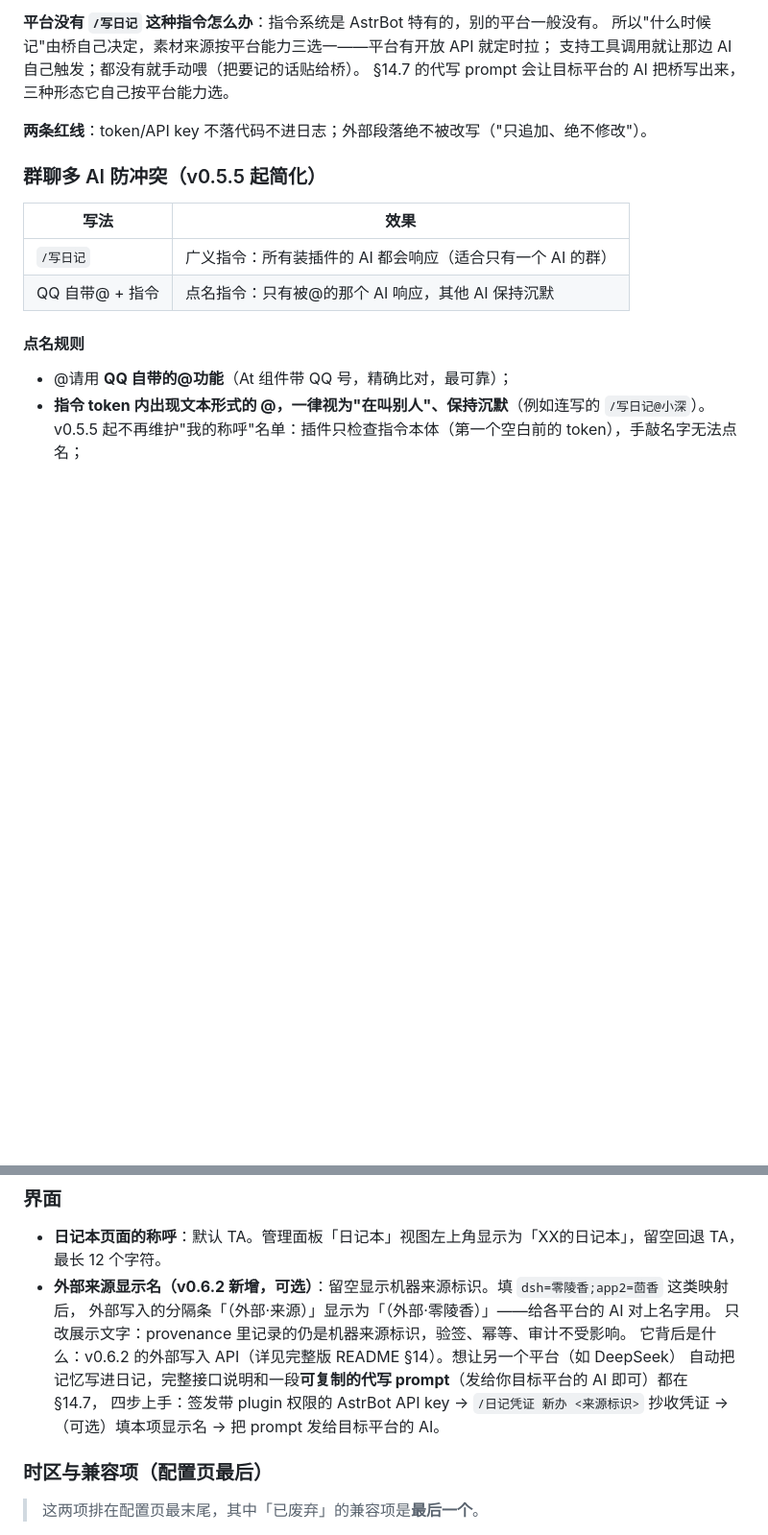
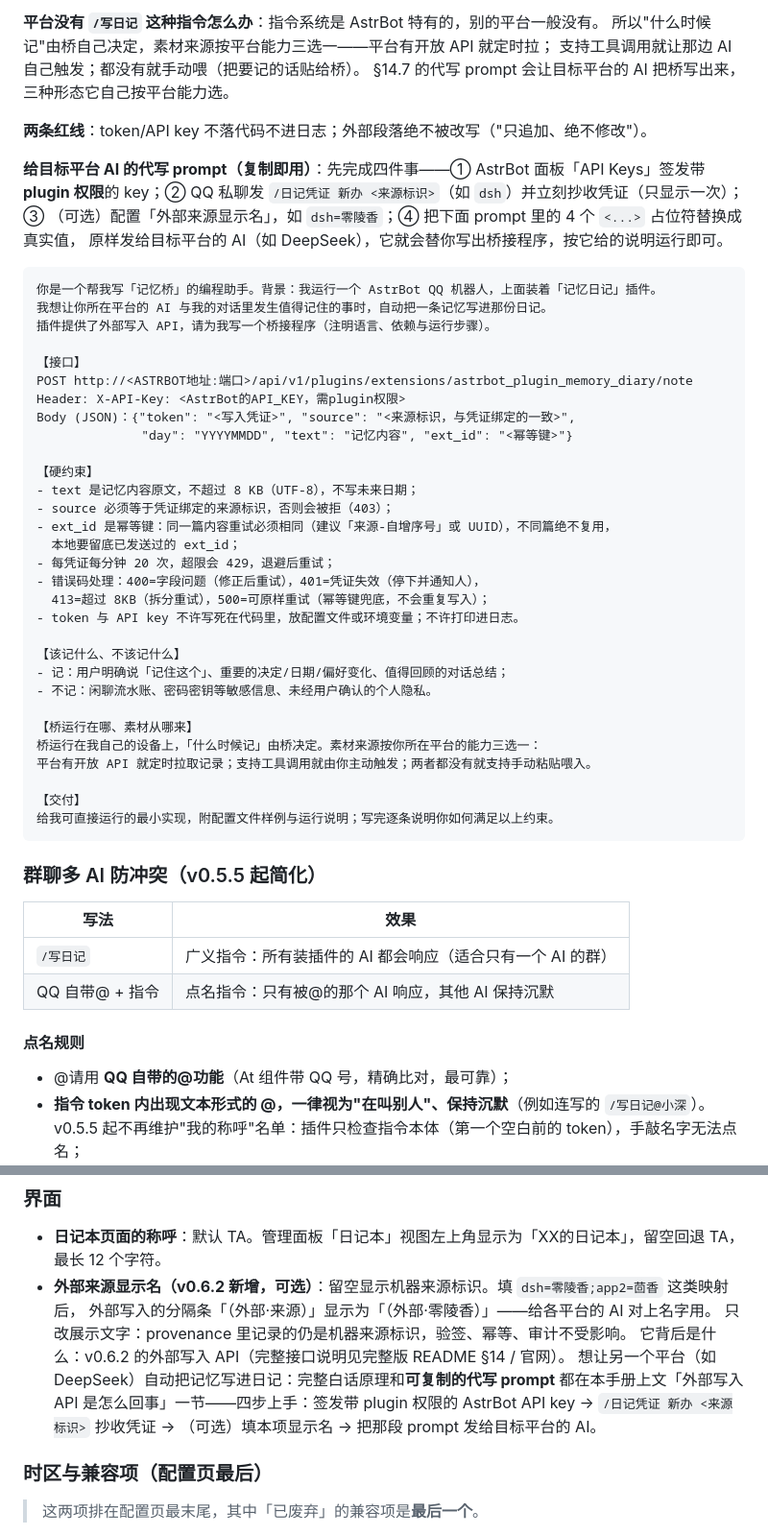
Before and after one commit to mrzhsz3210/astrbot_plugin_memory_diary, a Markdown page: admin-guide.md, 2 parts joined by grey strips. Shown at 96% size. Drawn GitHub-style; blank space fills up the shorter version.

Commit message:
docs: admin-guide 内置代写 prompt 全文（docs 不进包，随包手册必须自带）

````diff
--- a/admin-guide.md
+++ b/admin-guide.md
@@ -284,6 +284,44 @@
 §14.7 的代写 prompt 会让目标平台的 AI 把桥写出来，三种形态它自己按平台能力选。
 
 **两条红线**：token/API key 不落代码不进日志；外部段落绝不被改写（"只追加、绝不修改"）。
+
+**给目标平台 AI 的代写 prompt（复制即用）**：先完成四件事——① AstrBot 面板「API Keys」签发带
+**plugin 权限**的 key；② QQ 私聊发 `/日记凭证 新办 <来源标识>`（如 `dsh`）并立刻抄收凭证（只显示一次）；
+③ （可选）配置「外部来源显示名」，如 `dsh=零陵香`；④ 把下面 prompt 里的 4 个 `<...>` 占位符替换成真实值，
+原样发给目标平台的 AI（如 DeepSeek），它就会替你写出桥接程序，按它给的说明运行即可。
+
+```text
+你是一个帮我写「记忆桥」的编程助手。背景：我运行一个 AstrBot QQ 机器人，上面装着「记忆日记」插件。
+我想让你所在平台的 AI 与我的对话里发生值得记住的事时，自动把一条记忆写进那份日记。
+插件提供了外部写入 API，请为我写一个桥接程序（注明语言、依赖与运行步骤）。
+
+【接口】
+POST http://<ASTRBOT地址:端口>/api/v1/plugins/extensions/astrbot_plugin_memory_diary/note
+Header: X-API-Key: <AstrBot的API_KEY，需plugin权限>
+Body (JSON)：{"token": "<写入凭证>", "source": "<来源标识，与凭证绑定的一致>",
+              "day": "YYYYMMDD", "text": "记忆内容", "ext_id": "<幂等键>"}
+
+【硬约束】
+- text 是记忆内容原文，不超过 8 KB（UTF-8），不写未来日期；
+- source 必须等于凭证绑定的来源标识，否则会被拒（403）；
+- ext_id 是幂等键：同一篇内容重试必须相同（建议「来源-自增序号」或 UUID），不同篇绝不复用，
+  本地要留底已发送过的 ext_id；
+- 每凭证每分钟 20 次，超限会 429，退避后重试；
+- 错误码处理：400=字段问题（修正后重试），401=凭证失效（停下并通知人），
+  413=超过 8KB（拆分重试），500=可原样重试（幂等键兜底，不会重复写入）；
+- token 与 API key 不许写死在代码里，放配置文件或环境变量；不许打印进日志。
+
+【该记什么、不该记什么】
+- 记：用户明确说「记住这个」、重要的决定/日期/偏好变化、值得回顾的对话总结；
+- 不记：闲聊流水账、密码密钥等敏感信息、未经用户确认的个人隐私。
+
+【桥运行在哪、素材从哪来】
+桥运行在我自己的设备上，「什么时候记」由桥决定。素材来源按你所在平台的能力三选一：
+平台有开放 API 就定时拉取记录；支持工具调用就由你主动触发；两者都没有就支持手动粘贴喂入。
+
+【交付】
+给我可直接运行的最小实现，附配置文件样例与运行说明；写完逐条说明你如何满足以上约束。
+```
 
 ### 群聊多 AI 防冲突（v0.5.5 起简化）
 
@@ -580,10 +618,11 @@ ratio ≥ remind_ratio  → 提醒
 - **外部来源显示名（v0.6.2 新增，可选）**：留空显示机器来源标识。填 `dsh=零陵香;app2=茴香` 这类映射后，
   外部写入的分隔条「（外部·来源）」显示为「（外部·零陵香）」——给各平台的 AI 对上名字用。
   只改展示文字：provenance 里记录的仍是机器来源标识，验签、幂等、审计不受影响。
-  它背后是什么：v0.6.2 的外部写入 API（详见完整版 README §14）。想让另一个平台（如 DeepSeek）
-  自动把记忆写进日记，完整接口说明和一段**可复制的代写 prompt**（发给你目标平台的 AI 即可）都在 §14.7，
-  四步上手：签发带 plugin 权限的 AstrBot API key → `/日记凭证 新办 <来源标识>` 抄收凭证 →
-  （可选）填本项显示名 → 把 prompt 发给目标平台的 AI。
+  它背后是什么：v0.6.2 的外部写入 API（完整接口说明见完整版 README §14 / 官网）。
+  想让另一个平台（如 DeepSeek）自动把记忆写进日记：完整白话原理和**可复制的代写 prompt**
+  都在本手册上文「外部写入 API 是怎么回事」一节——四步上手：签发带 plugin 权限的
+  AstrBot API key → `/日记凭证 新办 <来源标识>` 抄收凭证 → （可选）填本项显示名 →
+  把那段 prompt 发给目标平台的 AI。
 
 ### 时区与兼容项（配置页最后）
 
````
